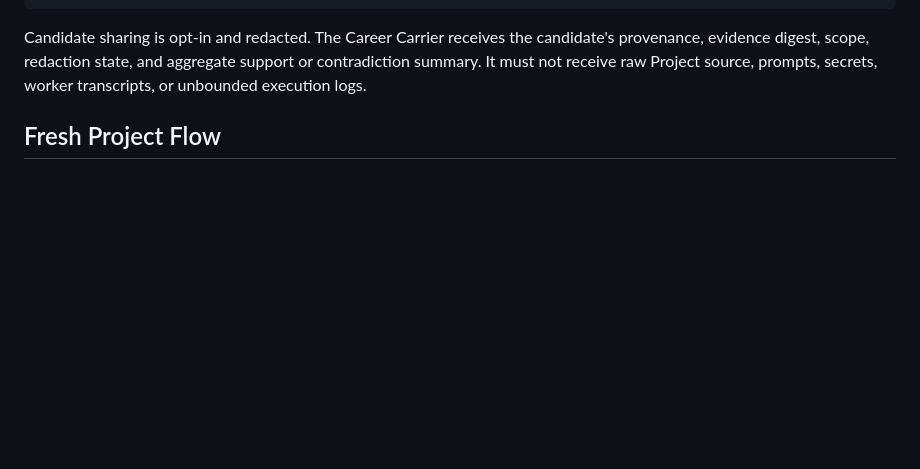
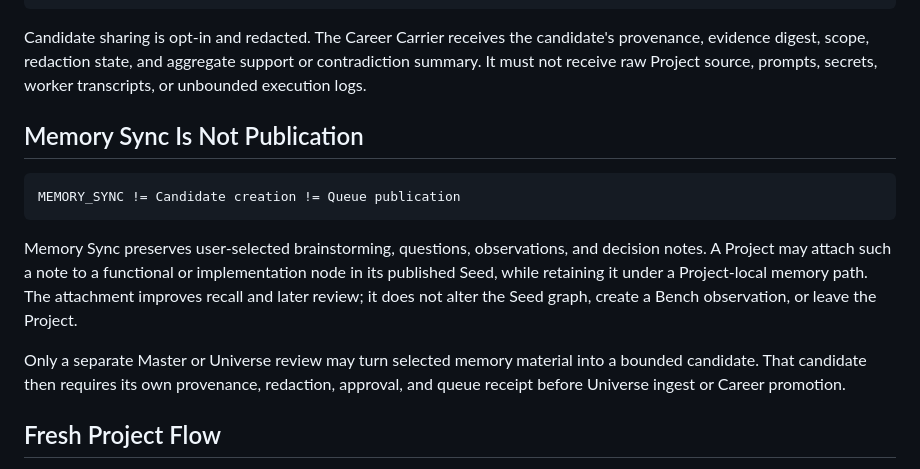
Before and after one commit to konezero/universe, a Markdown page: docs/universe-design-and-bench-flow.md, the part around the change. Rendered like a GitHub page; blank space fills up the shorter version.

Commit message:
docs(universe): separate memory sync from publication

````diff
--- a/docs/universe-design-and-bench-flow.md
+++ b/docs/universe-design-and-bench-flow.md
@@ -80,6 +80,24 @@ Candidate sharing is opt-in and redacted. The Career Carrier receives the
 candidate's provenance, evidence digest, scope, redaction state, and aggregate
 support or contradiction summary. It must not receive raw Project source,
 prompts, secrets, worker transcripts, or unbounded execution logs.
+
+## Memory Sync Is Not Publication
+
+```text
+MEMORY_SYNC != Candidate creation != Queue publication
+```
+
+Memory Sync preserves user-selected brainstorming, questions, observations,
+and decision notes. A Project may attach such a note to a functional or
+implementation node in its published Seed, while retaining it under a
+Project-local memory path. The attachment improves recall and later review; it
+does not alter the Seed graph, create a Bench observation, or leave the
+Project.
+
+Only a separate Master or Universe review may turn selected memory material
+into a bounded candidate. That candidate then requires its own provenance,
+redaction, approval, and queue receipt before Universe ingest or Career
+promotion.
 
 ## Fresh Project Flow
 
````
